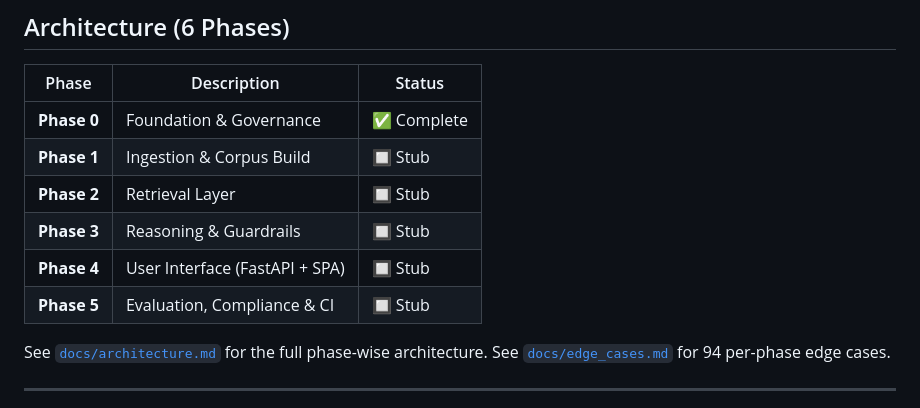
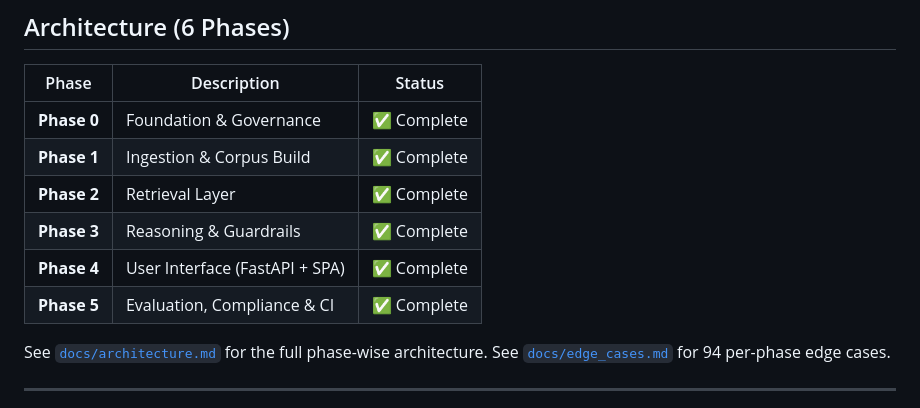
Before and after one commit to Ankur-Abhijeet/All_Stocks, a Markdown page: README.md, the part around one of its changes. GitHub-like rendering.

Commit message:
docs: update architecture and readme for current state

```diff
--- a/README.md
+++ b/README.md
@@ -71,11 +71,11 @@ No other sources are ingested or cited. This is enforced via `config/sources.yam
 | Phase | Description | Status |
 |---|---|---|
 | **Phase 0** | Foundation & Governance | ✅ Complete |
-| **Phase 1** | Ingestion & Corpus Build | 🔲 Stub |
-| **Phase 2** | Retrieval Layer | 🔲 Stub |
-| **Phase 3** | Reasoning & Guardrails | 🔲 Stub |
-| **Phase 4** | User Interface (FastAPI + SPA) | 🔲 Stub |
-| **Phase 5** | Evaluation, Compliance & CI | 🔲 Stub |
+| **Phase 1** | Ingestion & Corpus Build | ✅ Complete |
+| **Phase 2** | Retrieval Layer | ✅ Complete |
+| **Phase 3** | Reasoning & Guardrails | ✅ Complete |
+| **Phase 4** | User Interface (FastAPI + SPA) | ✅ Complete |
+| **Phase 5** | Evaluation, Compliance & CI | ✅ Complete |
 
 See [`docs/architecture.md`](docs/architecture.md) for the full phase-wise architecture.
 See [`docs/edge_cases.md`](docs/edge_cases.md) for 94 per-phase edge cases.
```
Also changed, not shown: other parts of README.md (+1 -0 lines), docs/architecture.md (+31 -2 lines).
